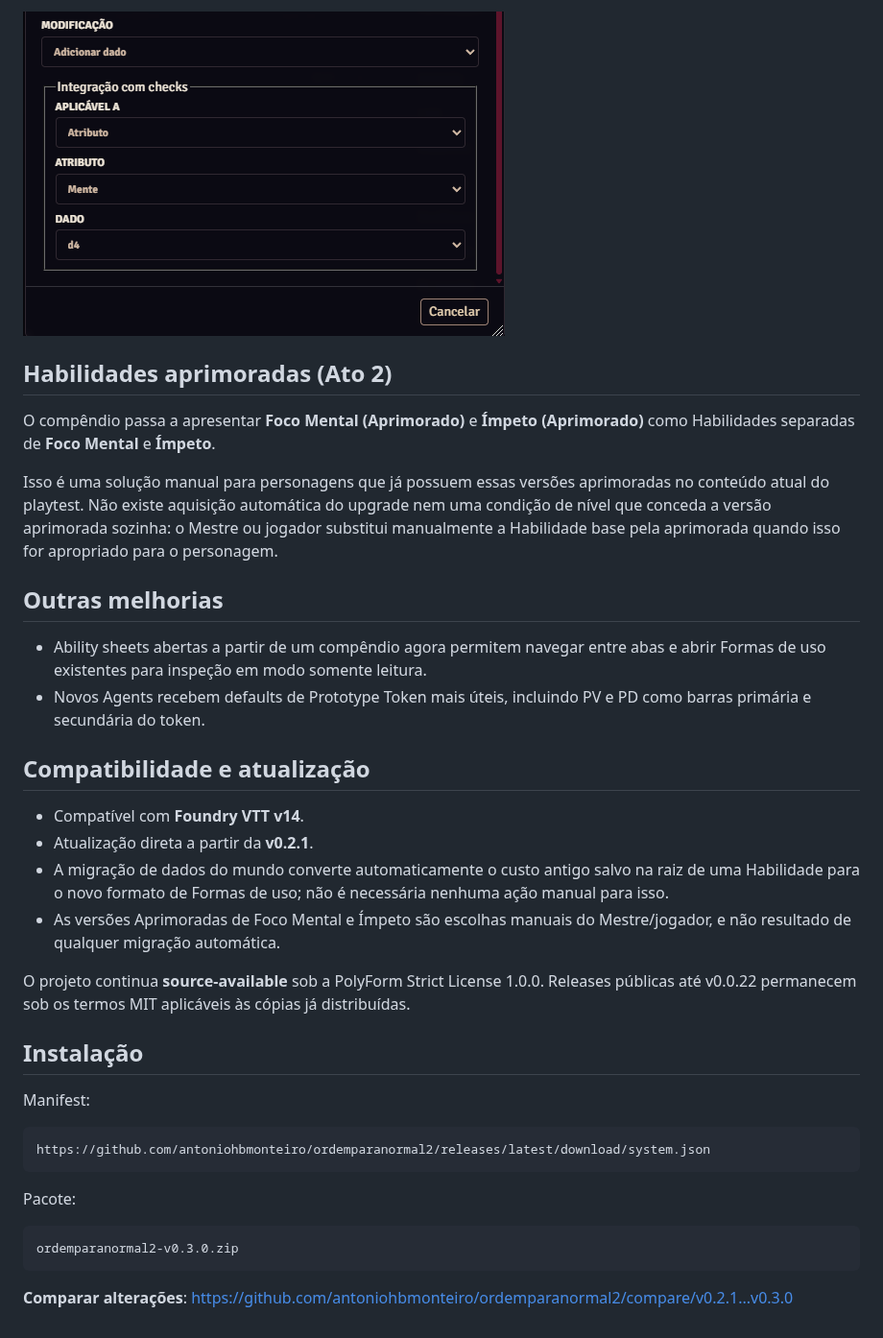
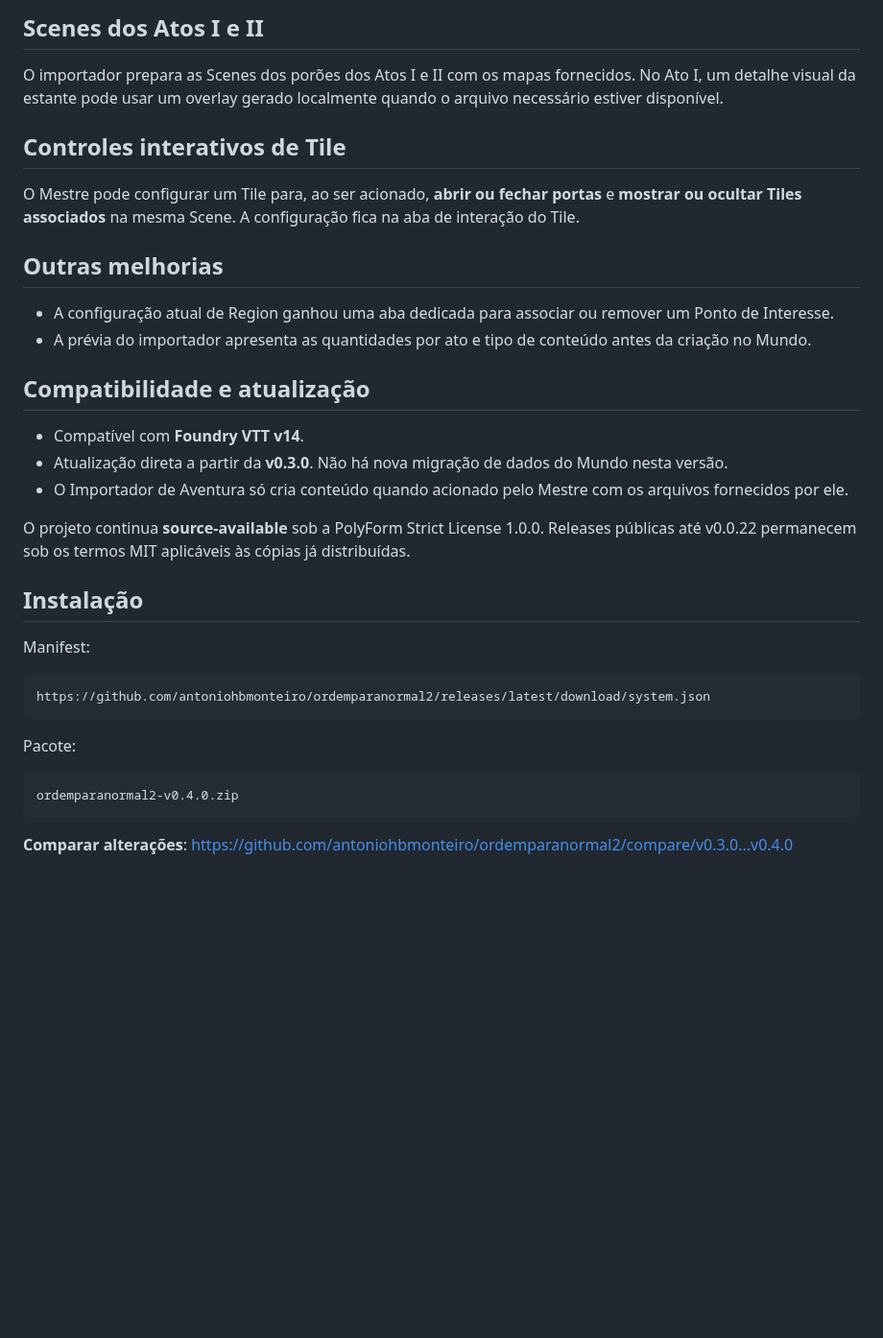
Before and after one commit to antoniohbmonteiro/ordemparanormal2, a Markdown page: RELEASE_NOTES.md, the part around one of its changes. Shown at 96% size. GitHub-like rendering; blank space fills up the shorter version.

````diff
--- a/RELEASE_NOTES.md
+++ b/RELEASE_NOTES.md
@@ -40,23 +37,22 @@ As Formas com integração automática entram no Check apropriado pela seção H
 
-![Configuração de integração de Formas de uso com Checks](https://raw.githubusercontent.com/antoniohbmonteiro/ordemparanormal2/v0.3.0/docs/release-assets/v0.3.0/ability-use-check-integration.png)
+## Scenes dos Atos I e II
 
-## Habilidades aprimoradas (Ato 2)
+O importador prepara as Scenes dos porões dos Atos I e II com os mapas fornecidos. No Ato I, um detalhe visual da estante pode usar um overlay gerado localmente quando o arquivo necessário estiver disponível.
 
-O compêndio passa a apresentar **Foco Mental (Aprimorado)** e **Ímpeto (Aprimorado)** como Habilidades separadas de **Foco Mental** e **Ímpeto**.
+## Controles interativos de Tile
 
-Isso é uma solução manual para personagens que já possuem essas versões aprimoradas no conteúdo atual do playtest. Não existe aquisição automática do upgrade nem uma condição de nível que conceda a versão aprimorada sozinha: o Mestre ou jogador substitui manualmente a Habilidade base pela aprimorada quando isso for apropriado para o personagem.
+O Mestre pode configurar um Tile para, ao ser acionado, **abrir ou fechar portas** e **mostrar ou ocultar Tiles associados** na mesma Scene. A configuração fica na aba de interação do Tile.
 
 ## Outras melhorias
 
-- Ability sheets abertas a partir de um compêndio agora permitem navegar entre abas e abrir Formas de uso existentes para inspeção em modo somente leitura.
-- Novos Agents recebem defaults de Prototype Token mais úteis, incluindo PV e PD como barras primária e secundária do token.
+- A configuração atual de Region ganhou uma aba dedicada para associar ou remover um Ponto de Interesse.
+- A prévia do importador apresenta as quantidades por ato e tipo de conteúdo antes da criação no Mundo.
 
 ## Compatibilidade e atualização
 
 - Compatível com **Foundry VTT v14**.
-- Atualização direta a partir da **v0.2.1**.
-- A migração de dados do mundo converte automaticamente o custo antigo salvo na raiz de uma Habilidade para o novo formato de Formas de uso; não é necessária nenhuma ação manual para isso.
-- As versões Aprimoradas de Foco Mental e Ímpeto são escolhas manuais do Mestre/jogador, e não resultado de qualquer migração automática.
+- Atualização direta a partir da **v0.3.0**. Não há nova migração de dados do Mundo nesta versão.
+- O Importador de Aventura só cria conteúdo quando acionado pelo Mestre com os arquivos fornecidos por ele.
 
 O projeto continua **source-available** sob a PolyForm Strict License 1.0.0. Releases públicas até v0.0.22 permanecem sob os termos MIT aplicáveis às cópias já distribuídas.
 
@@ -71,7 +67,7 @@ https://github.com/antoniohbmonteiro/ordemparanormal2/releases/latest/download/s
 Pacote:
 
 ```text
-ordemparanormal2-v0.3.0.zip
+ordemparanormal2-v0.4.0.zip
 ```
 
-**Comparar alterações**: https://github.com/antoniohbmonteiro/ordemparanormal2/compare/v0.2.1...v0.3.0
+**Comparar alterações**: https://github.com/antoniohbmonteiro/ordemparanormal2/compare/v0.3.0...v0.4.0
````
Also changed, not shown: other parts of RELEASE_NOTES.md (+19 -22 lines), CHANGELOG.md (+15 -0 lines), README.md (+6 -1 lines), docs/release-assets/v0.4.0/adventure-import.png (added), 3 other files.
